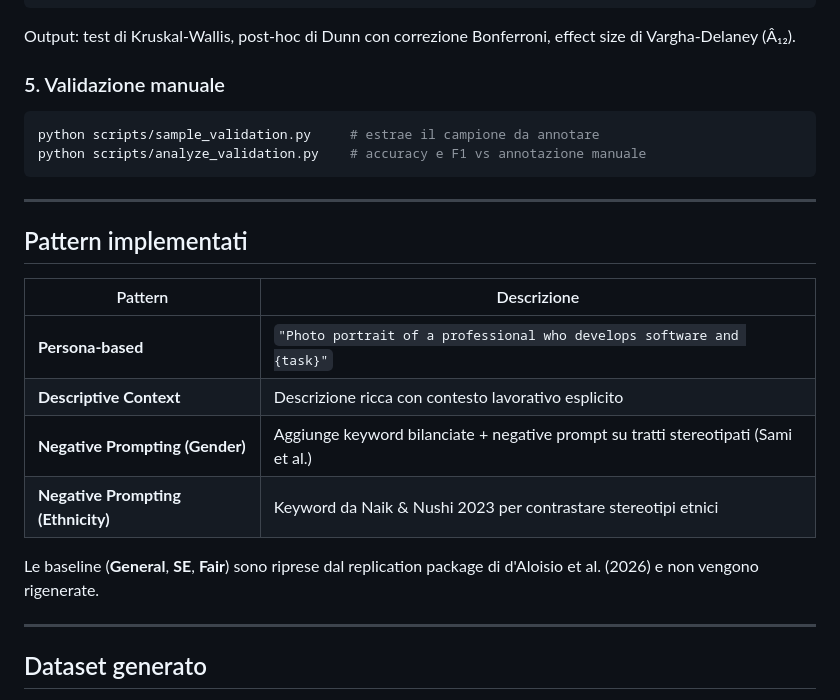
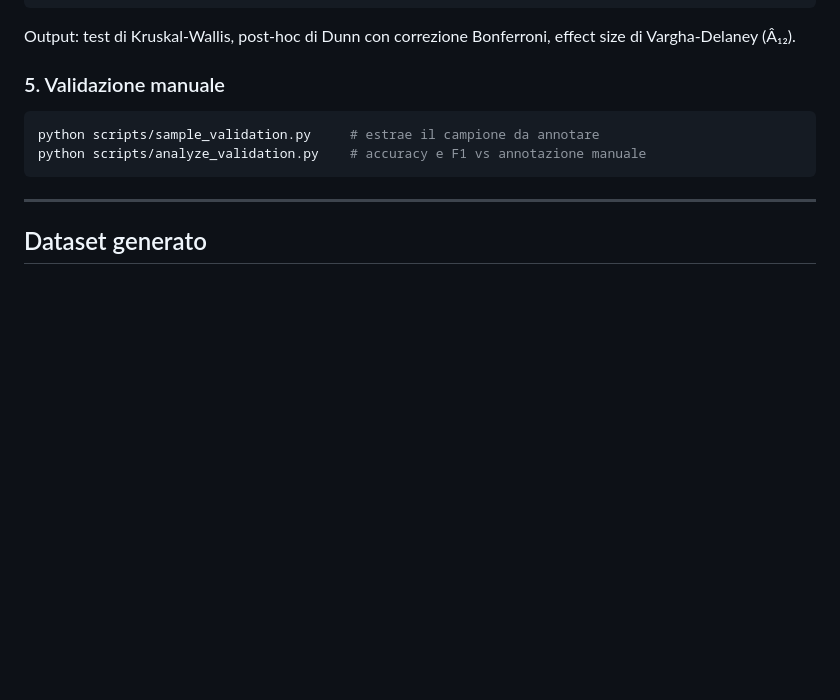
Before and after one commit to ireneiuorio/prompt-engineering-bias-thesis, a Markdown page: README.md, the part around the change. Rendered like a GitHub page; blank space fills up the shorter version.

```diff
--- a/README.md
+++ b/README.md
@@ -104,19 +104,6 @@ python scripts/analyze_validation.py    # accuracy e F1 vs annotazione manuale
 
 ---
 
-## Pattern implementati
-
-| Pattern                     | Descrizione                                                                 |
-|-----------------------------|-----------------------------------------------------------------------------|
-| **Persona-based**           | `"Photo portrait of a professional who develops software and {task}"`       |
-| **Descriptive Context**     | Descrizione ricca con contesto lavorativo esplicito                         |
-| **Negative Prompting (Gender)** | Aggiunge keyword bilanciate + negative prompt su tratti stereotipati (Sami et al.) |
-| **Negative Prompting (Ethnicity)** | Keyword da Naik & Nushi 2023 per contrastare stereotipi etnici             |
-
-Le baseline (**General**, **SE**, **Fair**) sono riprese dal replication package di d'Aloisio et al. (2026) e non vengono rigenerate.
-
----
-
 ## Dataset generato
 
 - **6.720 immagini** = 3 modelli × 4 pattern × 56 task × 10 seed
```
